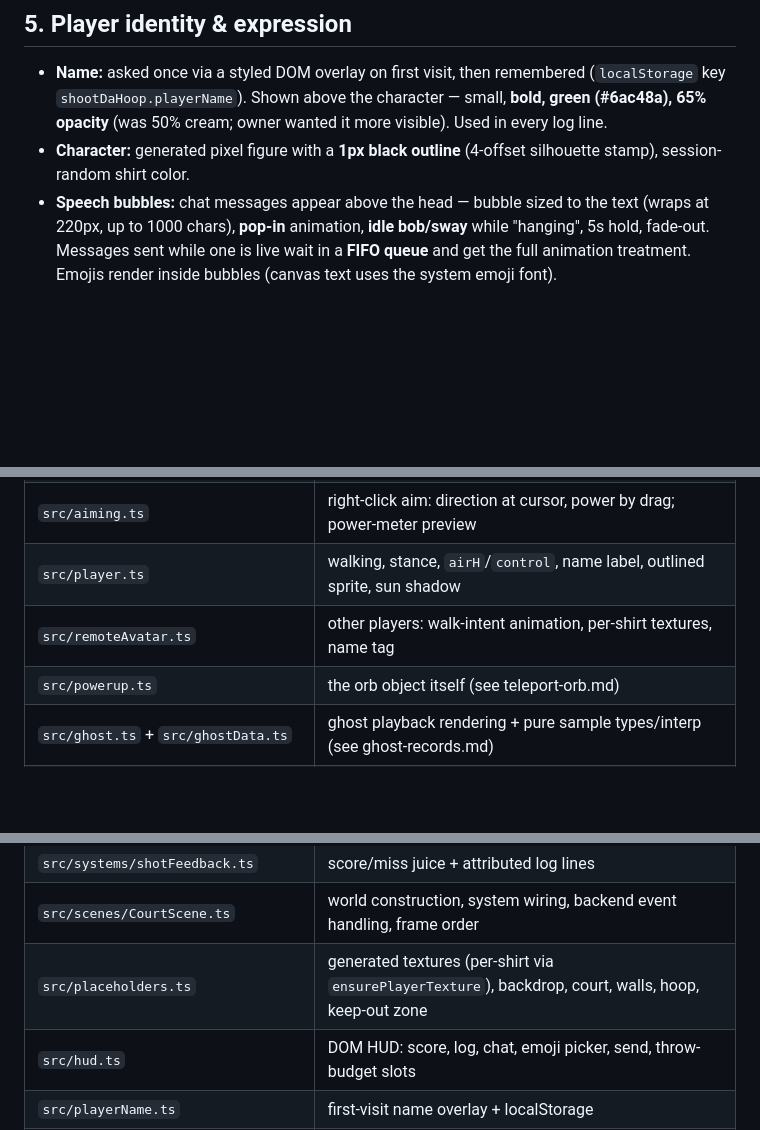
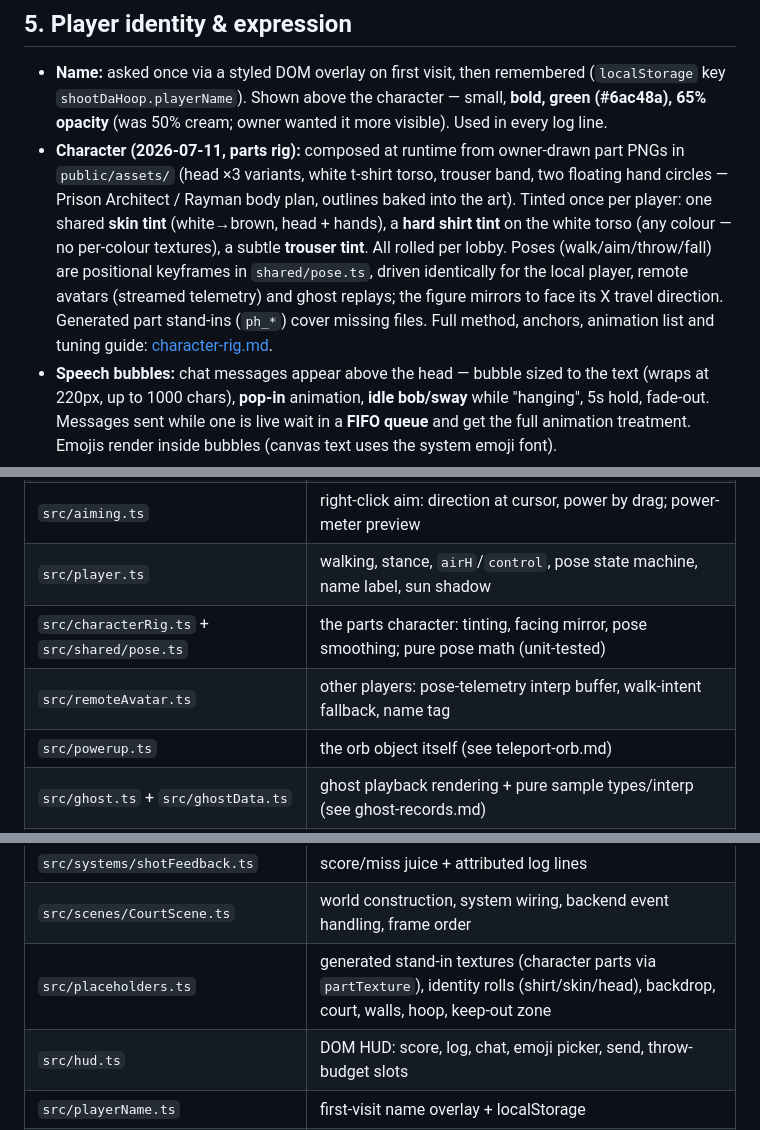
Before and after one commit to Teatree/shootDaHoop, a Markdown page: docs/gameplay-prototype.md, 3 parts joined by grey strips. GitHub-like rendering; blank space fills up the shorter version.

```diff
--- a/docs/gameplay-prototype.md
+++ b/docs/gameplay-prototype.md
@@ -139,8 +139,19 @@ are not the same thing."* The log is UI; the walls are world.
   (`localStorage` key `shootDaHoop.playerName`). Shown above the character —
   small, **bold, green (#6ac48a), 65% opacity** (was 50% cream; owner wanted it
   more visible). Used in every log line.
-- **Character:** generated pixel figure with a **1px black outline**
-  (4-offset silhouette stamp), session-random shirt color.
+- **Character (2026-07-11, parts rig):** composed at runtime from
+  owner-drawn part PNGs in `public/assets/` (head ×3 variants, white
+  t-shirt torso, trouser band, two floating hand circles — Prison
+  Architect / Rayman body plan, outlines baked into the art). Tinted once
+  per player: one shared **skin tint** (white→brown, head + hands), a
+  **hard shirt tint** on the white torso (any colour — no per-colour
+  textures), a subtle **trouser tint**. All rolled per lobby. Poses
+  (walk/aim/throw/fall) are positional keyframes in `shared/pose.ts`,
+  driven identically for the local player, remote avatars (streamed
+  telemetry) and ghost replays; the figure mirrors to face its X travel
+  direction. Generated part stand-ins (`ph_*`) cover missing files.
+  Full method, anchors, animation list and tuning guide:
+  [character-rig.md](character-rig.md).
 - **Speech bubbles:** chat messages appear above the head — bubble sized to the
   text (wraps at 220px, up to 1000 chars), **pop-in** animation, **idle
   bob/sway** while "hanging", 5s hold, fade-out. Messages sent while one is
@@ -257,8 +268,9 @@ Phaser/DOM/Node), imported by client AND server:**
 | `src/world.ts` | meters→px render mapping (re-exports `shared/court`) |
 | `src/ball.ts` | Phaser face over the physics stepper: sprite/trail/shadow/sfx, outcome callbacks, consume/pos |
 | `src/aiming.ts` | right-click aim: direction at cursor, power by drag; power-meter preview |
-| `src/player.ts` | walking, stance, `airH`/`control`, name label, outlined sprite, sun shadow |
-| `src/remoteAvatar.ts` | other players: walk-intent animation, per-shirt textures, name tag |
+| `src/player.ts` | walking, stance, `airH`/`control`, pose state machine, name label, sun shadow |
+| `src/characterRig.ts` + `src/shared/pose.ts` | the parts character: tinting, facing mirror, pose smoothing; pure pose math (unit-tested) |
+| `src/remoteAvatar.ts` | other players: pose-telemetry interp buffer, walk-intent fallback, name tag |
 | `src/powerup.ts` | the orb object itself (see teleport-orb.md) |
 | `src/ghost.ts` + `src/ghostData.ts` | ghost playback rendering + pure sample types/interp (see ghost-records.md) |
 | `src/sky.ts` | sun procession + smoothed light direction for all shadows |
@@ -267,7 +279,7 @@ Phaser/DOM/Node), imported by client AND server:**
 | `src/systems/recording.ts` | ghost record capture: rolling history, per-throw recorders, playback wiring |
 | `src/systems/shotFeedback.ts` | score/miss juice + attributed log lines |
 | `src/scenes/CourtScene.ts` | world construction, system wiring, backend event handling, frame order |
-| `src/placeholders.ts` | generated textures (per-shirt via `ensurePlayerTexture`), backdrop, court, walls, hoop, keep-out zone |
+| `src/placeholders.ts` | generated stand-in textures (character parts via `partTexture`), identity rolls (shirt/skin/head), backdrop, court, walls, hoop, keep-out zone |
 | `src/hud.ts` | DOM HUD: score, log, chat, emoji picker, send, throw-budget slots |
 | `src/playerName.ts` | first-visit name overlay + localStorage |
 | `src/main.ts` | backend selection: `?lobby=` → SocketBackend, else LocalBackend |
```
Also changed, not shown: docs/character-rig.md (added, +133 -0 lines).
